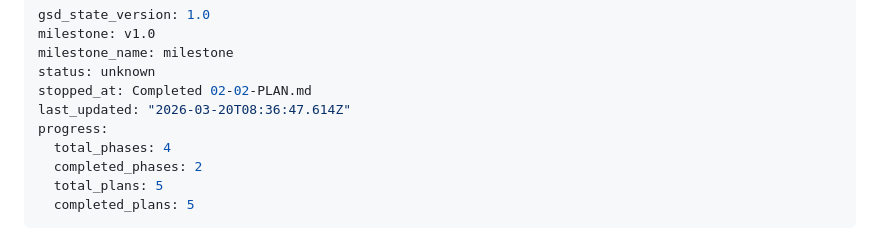
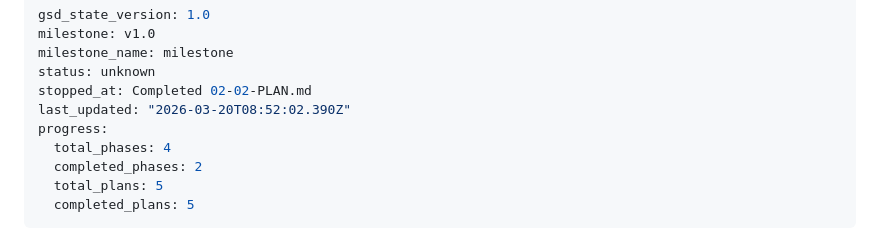
Before and after one commit to russiankendricklamar/Travel-app, a Markdown page: .planning/STATE.md, the part around the change. Drawn GitHub-style.

```diff
--- a/.planning/STATE.md
+++ b/.planning/STATE.md
@@ -4,7 +4,7 @@ milestone: v1.0
 milestone_name: milestone
 status: unknown
 stopped_at: Completed 02-02-PLAN.md
-last_updated: "2026-03-20T08:36:47.614Z"
+last_updated: "2026-03-20T08:52:02.390Z"
 progress:
   total_phases: 4
   completed_phases: 2
```
Also changed, not shown: 1 other file.
